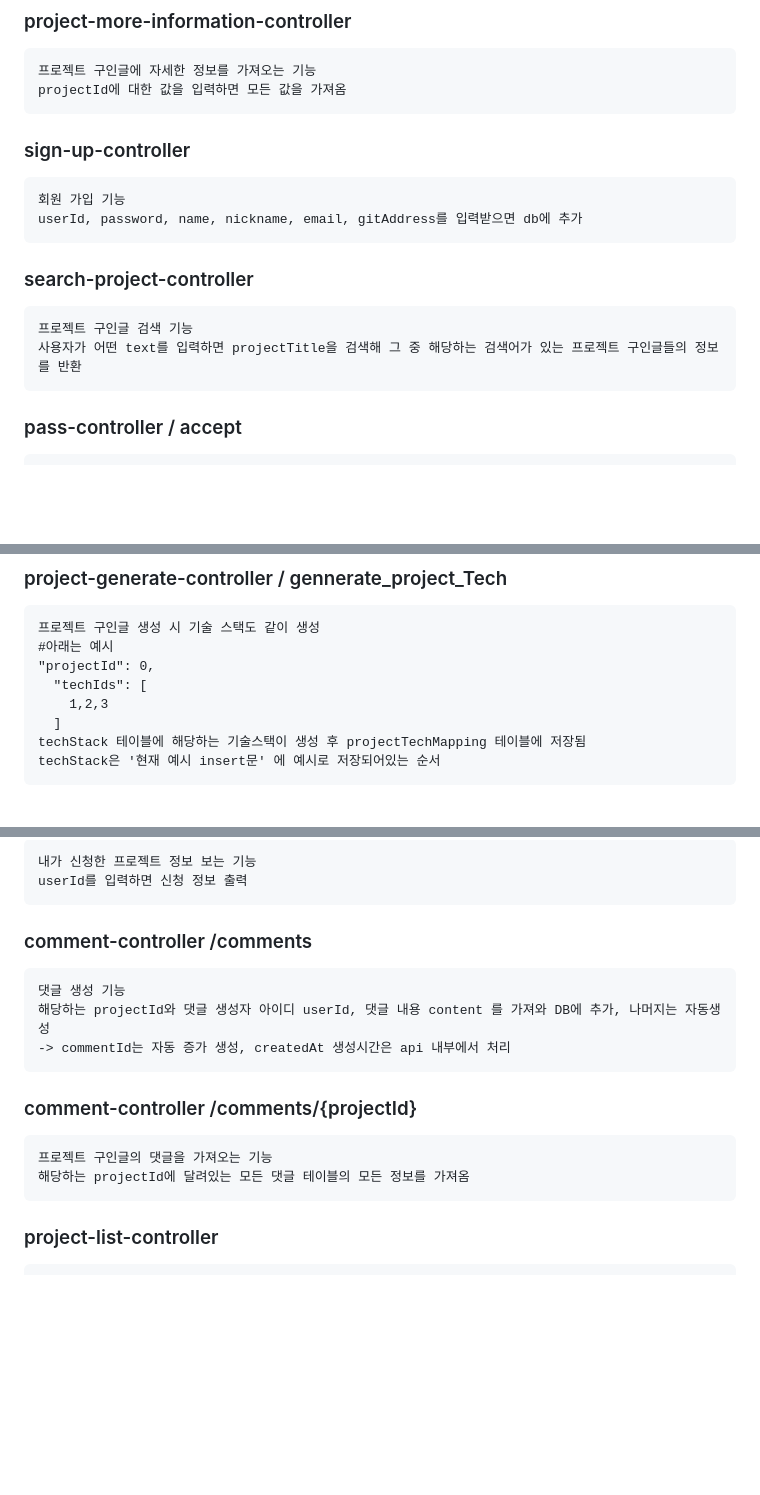
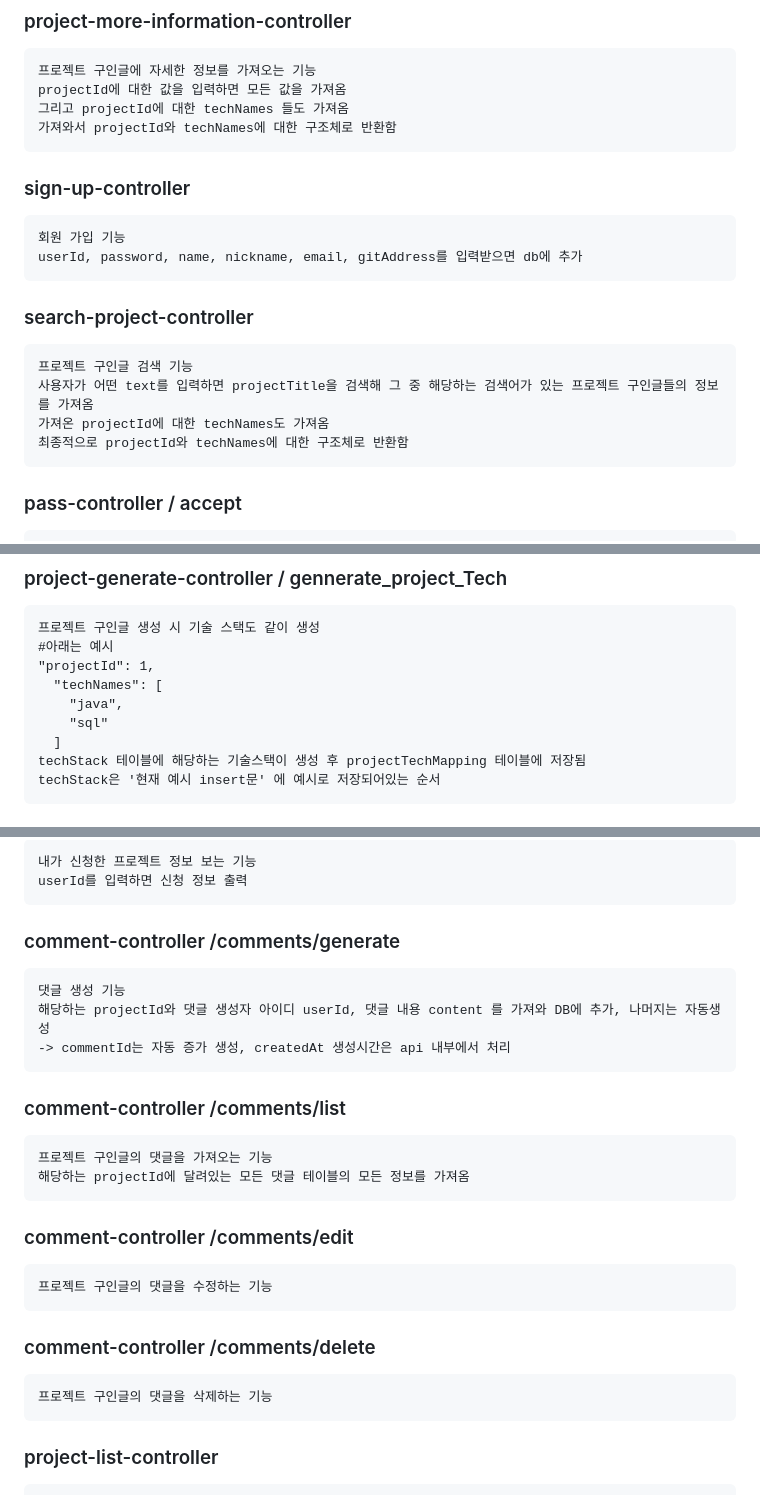
Before and after one commit to Jung-sunghoon/capstone_backend, a Markdown page: README.md, 3 parts joined by grey strips. GitHub-like rendering; blank space fills up the shorter version.

````diff
--- a/README.md
+++ b/README.md
@@ -101,6 +102,8 @@ execute를 반복해서 누르면  like removed와 Like added가 반복되어
 ```
 프로젝트 구인글에 자세한 정보를 가져오는 기능
 projectId에 대한 값을 입력하면 모든 값을 가져옴
+그리고 projectId에 대한 techNames 들도 가져옴
+가져와서 projectId와 techNames에 대한 구조체로 반환함
 ```
 
 ### sign-up-controller
@@ -112,7 +115,9 @@ userId, password, name, nickname, email, gitAddress를 입력받으면 db에 추
 ### search-project-controller
 ```
 프로젝트 구인글 검색 기능
-사용자가 어떤 text를 입력하면 projectTitle을 검색해 그 중 해당하는 검색어가 있는 프로젝트 구인글들의 정보를 반환
+사용자가 어떤 text를 입력하면 projectTitle을 검색해 그 중 해당하는 검색어가 있는 프로젝트 구인글들의 정보를 가져옴
+가져온 projectId에 대한 techNames도 가져옴
+최종적으로 projectId와 techNames에 대한 구조체로 반환함
 ```
 
 ### pass-controller / accept
@@ -152,9 +157,10 @@ projectTitle, description, userId, recruitmentCount를 입력하면 나머지
 ```
 프로젝트 구인글 생성 시 기술 스택도 같이 생성
 #아래는 예시
-"projectId": 0,
-  "techIds": [
-    1,2,3
+"projectId": 1,
+  "techNames": [
+    "java",
+    "sql"
   ]
 techStack 테이블에 해당하는 기술스택이 생성 후 projectTechMapping 테이블에 저장됨
 techStack은 '현재 예시 insert문' 에 예시로 저장되어있는 순서
@@ -179,17 +185,27 @@ userId와 ProjectId를 입력 db에서 삭제
 userId를 입력하면 신청 정보 출력
 ```
 
-### comment-controller /comments
+### comment-controller /comments/generate
 ```
 댓글 생성 기능
 해당하는 projectId와 댓글 생성자 아이디 userId, 댓글 내용 content 를 가져와 DB에 추가, 나머지는 자동생성
 -> commentId는 자동 증가 생성, createdAt 생성시간은 api 내부에서 처리
 ```
 
-### comment-controller /comments/{projectId}
+### comment-controller /comments/list
 ```
 프로젝트 구인글의 댓글을 가져오는 기능
 해당하는 projectId에 달려있는 모든 댓글 테이블의 모든 정보를 가져옴
+```
+
+### comment-controller /comments/edit
+```
+프로젝트 구인글의 댓글을 수정하는 기능
+```
+
+### comment-controller /comments/delete
+```
+프로젝트 구인글의 댓글을 삭제하는 기능
 ```
 
 ### project-list-controller
````
Also changed, not shown: other parts of README.md (+1 -0 lines).
